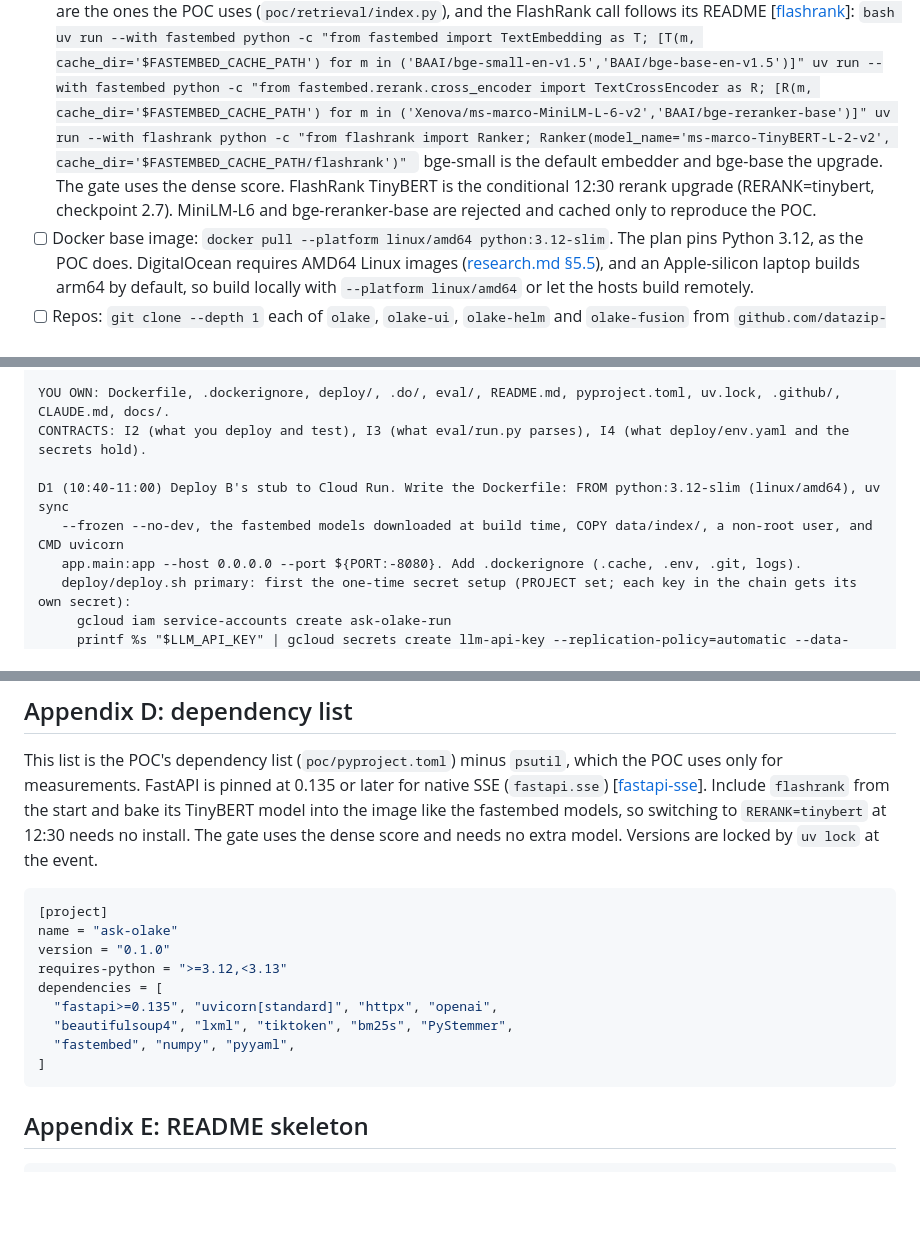
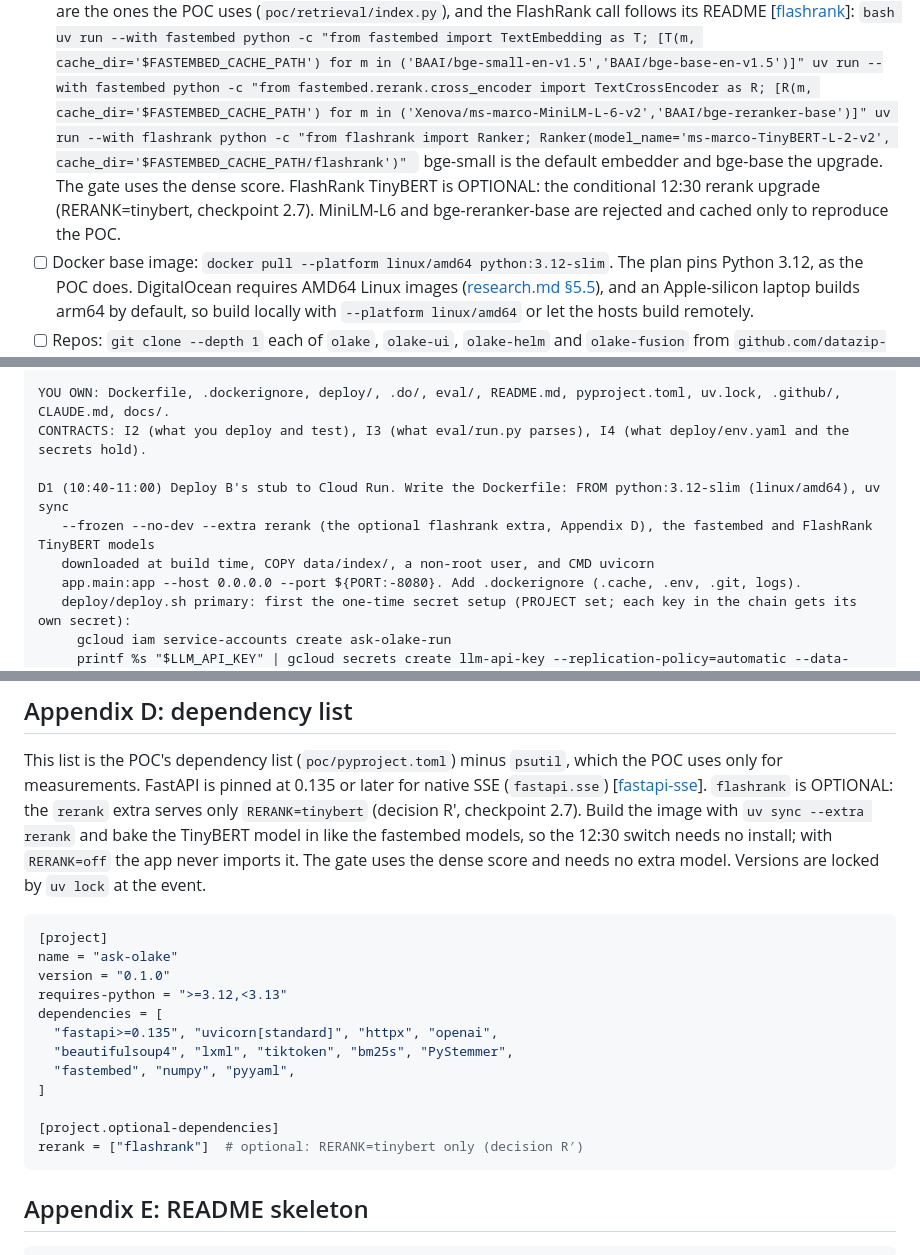
Before and after one commit to techfreakworm/odatalake-explorer, a Markdown page: docs/plan.md, 3 parts joined by grey strips. Rendered like a GitHub page; blank space fills up the shorter version.

Commit message:
docs: mark flashrank and its TinyBERT model as optional
The dependency list now carries flashrank as an optional rerank extra, used
only by RERANK=tinybert (decision R'). The Dockerfile step installs the extra
and bakes the model in, so the 12:30 switch needs no install, and the
pre-cache note labels TinyBERT optional.

````diff
--- a/docs/plan.md
+++ b/docs/plan.md
@@ -213,8 +213,8 @@ The log-streaming component is required for tailing Cloud Run logs, and the tail
       uv run --with fastembed python -c "from fastembed.rerank.cross_encoder import TextCrossEncoder as R; [R(m, cache_dir='$FASTEMBED_CACHE_PATH') for m in ('Xenova/ms-marco-MiniLM-L-6-v2','BAAI/bge-reranker-base')]"
       uv run --with flashrank python -c "from flashrank import Ranker; Ranker(model_name='ms-marco-TinyBERT-L-2-v2', cache_dir='$FASTEMBED_CACHE_PATH/flashrank')"
       ```
-      bge-small is the default embedder and bge-base the upgrade. The gate uses the dense score. FlashRank TinyBERT is the
-      conditional 12:30 rerank upgrade (RERANK=tinybert, checkpoint 2.7). MiniLM-L6 and bge-reranker-base are rejected
+      bge-small is the default embedder and bge-base the upgrade. The gate uses the dense score. FlashRank TinyBERT is
+      OPTIONAL: the conditional 12:30 rerank upgrade (RERANK=tinybert, checkpoint 2.7). MiniLM-L6 and bge-reranker-base are rejected
       and cached only to reproduce the POC.
 - [ ] Docker base image: `docker pull --platform linux/amd64 python:3.12-slim`. The plan pins Python 3.12, as the POC does.
       DigitalOcean requires AMD64 Linux images ([research.md §5.5](research.md#55-host)), and an Apple-silicon laptop builds
@@ -772,7 +772,8 @@ YOU OWN: Dockerfile, .dockerignore, deploy/, .do/, eval/, README.md, pyproject.t
 CONTRACTS: I2 (what you deploy and test), I3 (what eval/run.py parses), I4 (what deploy/env.yaml and the secrets hold).
 
 D1 (10:40-11:00) Deploy B's stub to Cloud Run. Write the Dockerfile: FROM python:3.12-slim (linux/amd64), uv sync
-   --frozen --no-dev, the fastembed models downloaded at build time, COPY data/index/, a non-root user, and CMD uvicorn
+   --frozen --no-dev --extra rerank (the optional flashrank extra, Appendix D), the fastembed and FlashRank TinyBERT models
+   downloaded at build time, COPY data/index/, a non-root user, and CMD uvicorn
    app.main:app --host 0.0.0.0 --port ${PORT:-8080}. Add .dockerignore (.cache, .env, .git, logs).
    deploy/deploy.sh primary: first the one-time secret setup (PROJECT set; each key in the chain gets its own secret):
      gcloud iam service-accounts create ask-olake-run
@@ -1354,9 +1355,10 @@ others from the credits smoke test (section 2) and the 12:15 load test.
 ## Appendix D: dependency list
 
 This list is the POC's dependency list (`poc/pyproject.toml`) minus `psutil`, which the POC uses only for measurements.
-FastAPI is pinned at 0.135 or later for native SSE (`fastapi.sse`) [[fastapi-sse]]. Include `flashrank` from the start
-and bake its TinyBERT model into the image like the fastembed models, so switching to `RERANK=tinybert` at 12:30 needs no
-install. The gate uses the dense score and needs no extra model. Versions are locked by `uv lock` at the event.
+FastAPI is pinned at 0.135 or later for native SSE (`fastapi.sse`) [[fastapi-sse]]. `flashrank` is OPTIONAL: the `rerank`
+extra serves only `RERANK=tinybert` (decision R′, checkpoint 2.7). Build the image with `uv sync --extra rerank` and bake
+the TinyBERT model in like the fastembed models, so the 12:30 switch needs no install; with `RERANK=off` the app never
+imports it. The gate uses the dense score and needs no extra model. Versions are locked by `uv lock` at the event.
 
 ```toml
 [project]
@@ -1368,6 +1370,9 @@ dependencies = [
   "beautifulsoup4", "lxml", "tiktoken", "bm25s", "PyStemmer",
   "fastembed", "numpy", "pyyaml",
 ]
+
+[project.optional-dependencies]
+rerank = ["flashrank"]  # optional: RERANK=tinybert only (decision R′)
 ```
 
 ## Appendix E: README skeleton
````
